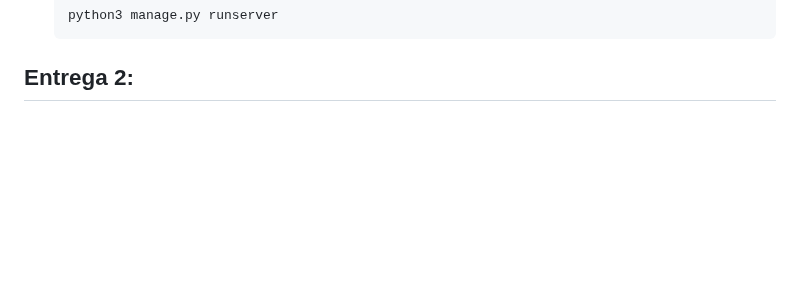
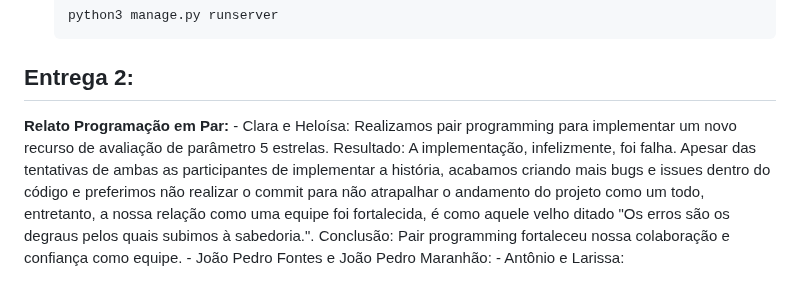
Before and after one commit to apabsp/Checkpoint, a Markdown page: README.md, the part around the change. Rendered like a GitHub page; blank space fills up the shorter version.

Commit message:
Update README.md
Relato PairPrograming Tanaka e Clara

````diff
--- a/README.md
+++ b/README.md
@@ -144,3 +144,11 @@ Para rodar em ambiente **local**, siga os passos:
     ```
 
 ## Entrega 2:
+
+**Relato Programação em Par:**
+    - Clara e Heloísa:
+        Realizamos pair programming para implementar um novo recurso de avaliação de parâmetro 5 estrelas.
+        Resultado: A implementação, infelizmente, foi falha. Apesar das tentativas de ambas as participantes de implementar a história, acabamos criando mais bugs         e issues dentro do código e preferimos não realizar o commit para não atrapalhar o andamento do projeto como um todo, entretanto, a nossa relação como uma         equipe foi fortalecida, é como aquele velho ditado "Os erros são os degraus pelos quais subimos à sabedoria.".
+        Conclusão: Pair programming fortaleceu nossa colaboração e confiança como equipe.
+    - João Pedro Fontes e João Pedro Maranhão:
+    - Antônio e Larissa:
````
